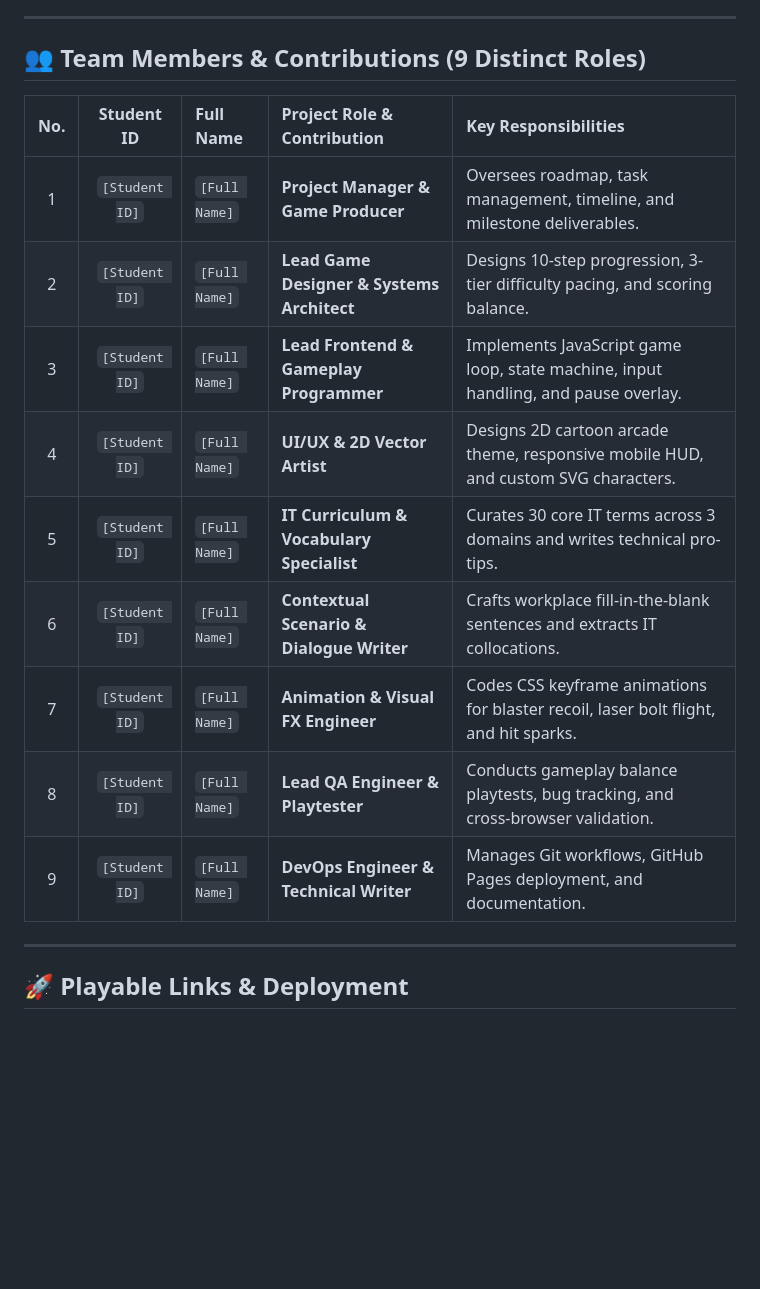
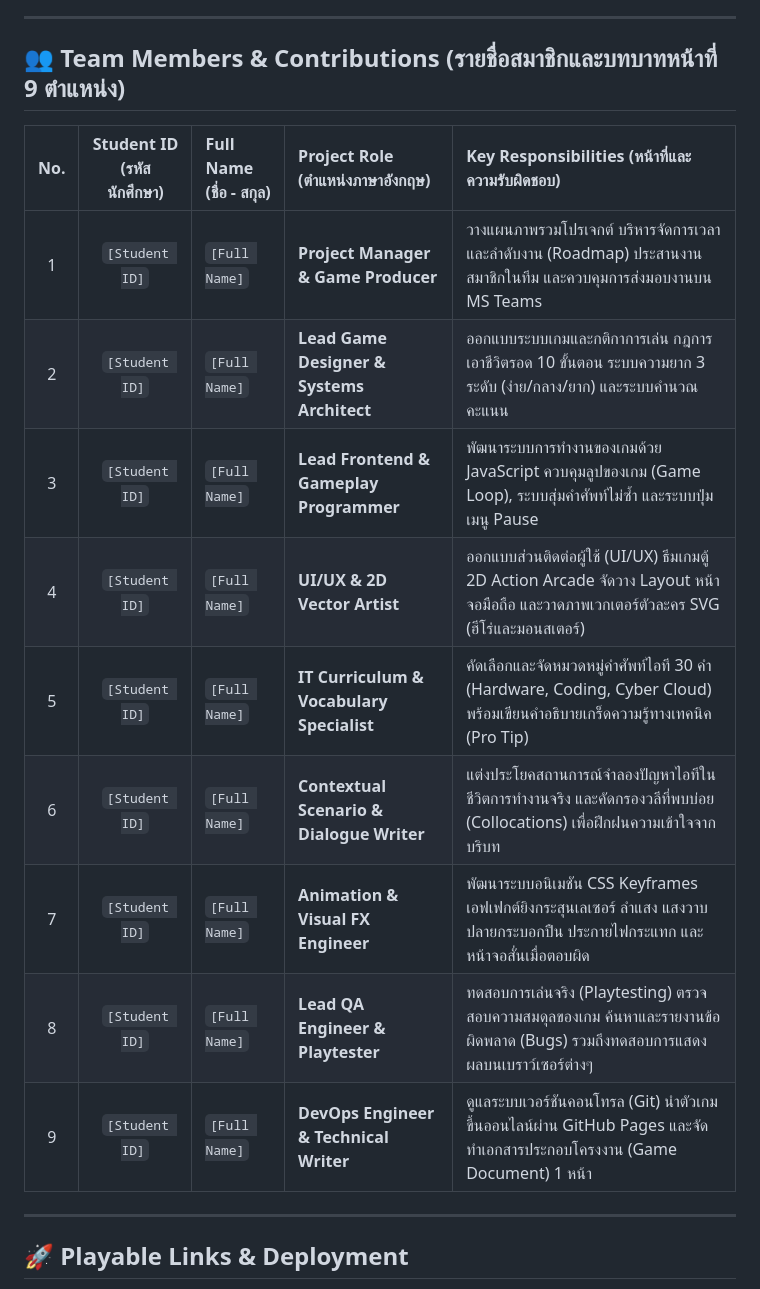
Before and after one commit to jengjeaw168/word-of-survivor, a Markdown page: README.md, the part around the change. GitHub-like rendering; blank space fills up the shorter version.

Commit message:
docs: update 9 team roles in English with detailed Thai responsibilities

```diff
--- a/README.md
+++ b/README.md
@@ -75,19 +75,19 @@ An interactive 2D cartoon arcade survival game designed for practicing real-worl
 
 ---
 
-## 👥 Team Members & Contributions (9 Distinct Roles)
+## 👥 Team Members & Contributions (รายชื่อสมาชิกและบทบาทหน้าที่ 9 ตำแหน่ง)
 
-| No. | Student ID | Full Name | Project Role & Contribution | Key Responsibilities |
+| No. | Student ID (รหัสนักศึกษา) | Full Name (ชื่อ - สกุล) | Project Role (ตำแหน่งภาษาอังกฤษ) | Key Responsibilities (หน้าที่และความรับผิดชอบ) |
 | :---: | :---: | :--- | :--- | :--- |
-| 1 | `[Student ID]` | `[Full Name]` | **Project Manager & Game Producer** | Oversees roadmap, task management, timeline, and milestone deliverables. |
-| 2 | `[Student ID]` | `[Full Name]` | **Lead Game Designer & Systems Architect** | Designs 10-step progression, 3-tier difficulty pacing, and scoring balance. |
-| 3 | `[Student ID]` | `[Full Name]` | **Lead Frontend & Gameplay Programmer** | Implements JavaScript game loop, state machine, input handling, and pause overlay. |
-| 4 | `[Student ID]` | `[Full Name]` | **UI/UX & 2D Vector Artist** | Designs 2D cartoon arcade theme, responsive mobile HUD, and custom SVG characters. |
-| 5 | `[Student ID]` | `[Full Name]` | **IT Curriculum & Vocabulary Specialist** | Curates 30 core IT terms across 3 domains and writes technical pro-tips. |
-| 6 | `[Student ID]` | `[Full Name]` | **Contextual Scenario & Dialogue Writer** | Crafts workplace fill-in-the-blank sentences and extracts IT collocations. |
-| 7 | `[Student ID]` | `[Full Name]` | **Animation & Visual FX Engineer** | Codes CSS keyframe animations for blaster recoil, laser bolt flight, and hit sparks. |
-| 8 | `[Student ID]` | `[Full Name]` | **Lead QA Engineer & Playtester** | Conducts gameplay balance playtests, bug tracking, and cross-browser validation. |
-| 9 | `[Student ID]` | `[Full Name]` | **DevOps Engineer & Technical Writer** | Manages Git workflows, GitHub Pages deployment, and documentation. |
+| 1 | `[Student ID]` | `[Full Name]` | **Project Manager & Game Producer** | วางแผนภาพรวมโปรเจกต์ บริหารจัดการเวลาและลำดับงาน (Roadmap) ประสานงานสมาชิกในทีม และควบคุมการส่งมอบงานบน MS Teams |
+| 2 | `[Student ID]` | `[Full Name]` | **Lead Game Designer & Systems Architect** | ออกแบบระบบเกมและกติกาการเล่น กฎการเอาชีวิตรอด 10 ขั้นตอน ระบบความยาก 3 ระดับ (ง่าย/กลาง/ยาก) และระบบคำนวณคะแนน |
+| 3 | `[Student ID]` | `[Full Name]` | **Lead Frontend & Gameplay Programmer** | พัฒนาระบบการทำงานของเกมด้วย JavaScript ควบคุมลูปของเกม (Game Loop), ระบบสุ่มคำศัพท์ไม่ซ้ำ และระบบปุ่มเมนู Pause |
+| 4 | `[Student ID]` | `[Full Name]` | **UI/UX & 2D Vector Artist** | ออกแบบส่วนติดต่อผู้ใช้ (UI/UX) ธีมเกมตู้ 2D Action Arcade จัดวาง Layout หน้าจอมือถือ และวาดภาพเวกเตอร์ตัวละคร SVG (ฮีโร่และมอนสเตอร์) |
+| 5 | `[Student ID]` | `[Full Name]` | **IT Curriculum & Vocabulary Specialist** | คัดเลือกและจัดหมวดหมู่คำศัพท์ไอที 30 คำ (Hardware, Coding, Cyber Cloud) พร้อมเขียนคำอธิบายเกร็ดความรู้ทางเทคนิค (Pro Tip) |
+| 6 | `[Student ID]` | `[Full Name]` | **Contextual Scenario & Dialogue Writer** | แต่งประโยคสถานการณ์จำลองปัญหาไอทีในชีวิตการทำงานจริง และคัดกรองวลีที่พบบ่อย (Collocations) เพื่อฝึกฝนความเข้าใจจากบริบท |
+| 7 | `[Student ID]` | `[Full Name]` | **Animation & Visual FX Engineer** | พัฒนาระบบอนิเมชัน CSS Keyframes เอฟเฟกต์ยิงกระสุนเลเซอร์ ลำแสง แสงวาบปลายกระบอกปืน ประกายไฟกระแทก และหน้าจอสั่นเมื่อตอบผิด |
+| 8 | `[Student ID]` | `[Full Name]` | **Lead QA Engineer & Playtester** | ทดสอบการเล่นจริง (Playtesting) ตรวจสอบความสมดุลของเกม ค้นหาและรายงานข้อผิดพลาด (Bugs) รวมถึงทดสอบการแสดงผลบนเบราว์เซอร์ต่างๆ |
+| 9 | `[Student ID]` | `[Full Name]` | **DevOps Engineer & Technical Writer** | ดูแลระบบเวอร์ชันคอนโทรล (Git) นำตัวเกมขึ้นออนไลน์ผ่าน GitHub Pages และจัดทำเอกสารประกอบโครงงาน (Game Document) 1 หน้า |
 
 ---
 
```
Also changed, not shown: SUBMISSION_DOCUMENT.md (+10 -10 lines).
